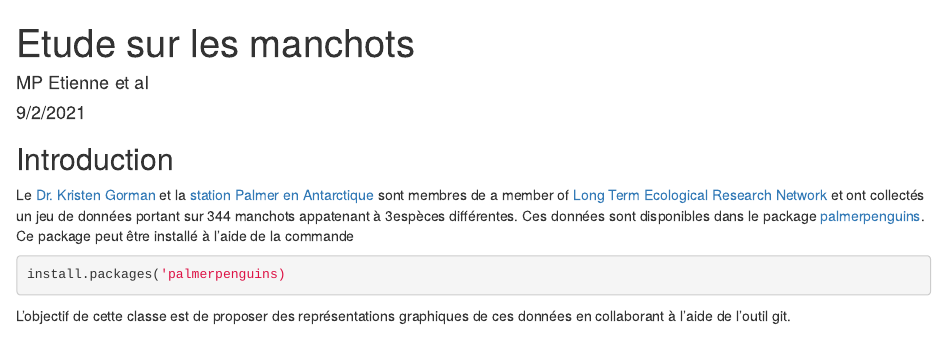
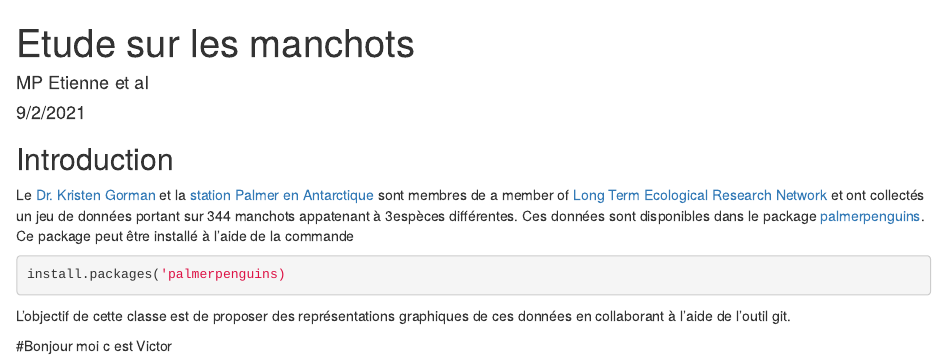
Before and after one commit to MarieEtienne/2024_ReproExample, an R Markdown document (manchots.Rmd): the page in a window 1100 px wide, from its top. Rendered offline with R 4.5, knitr and Pandoc, with nearby package versions.

Commit message:
Ceci est un message a caractere informatif

````diff
--- a/manchots.Rmd
+++ b/manchots.Rmd
@@ -18,3 +18,5 @@ install.packages('palmerpenguins)
 ```
 
 L'objectif de cette classe est de proposer des représentations graphiques de ces données en collaborant à l'aide de l'outil git.
+
+#Bonjour moi c est Victor
````
Also changed, not shown: README.md.
